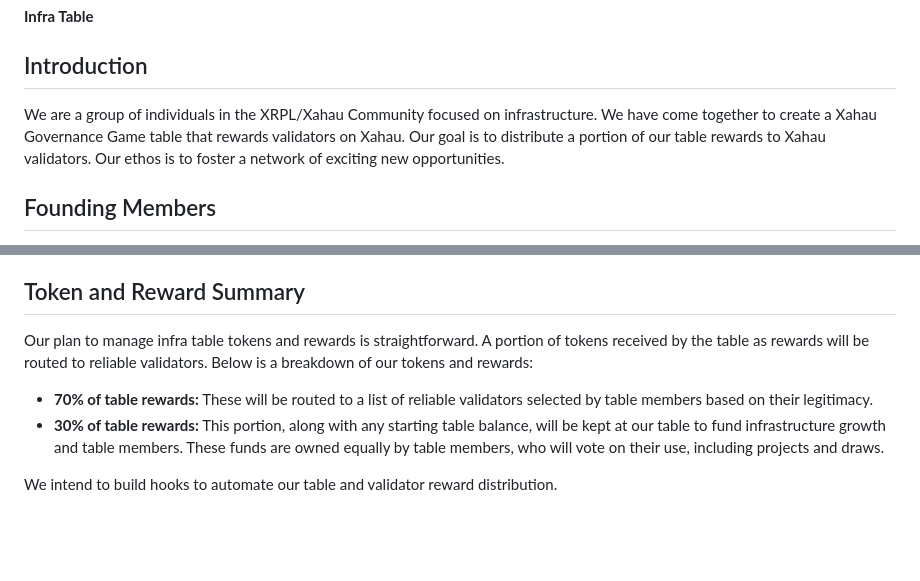
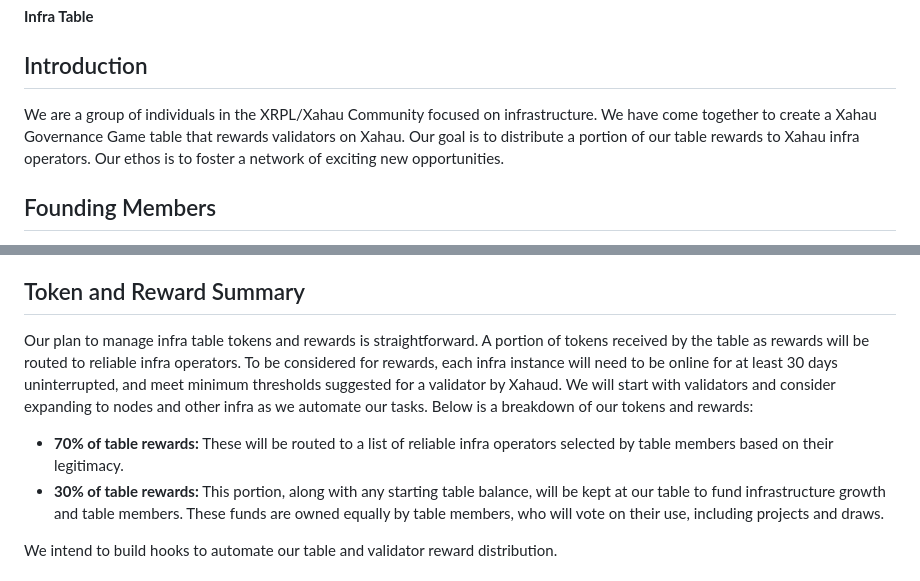
Before and after one commit to Cbot-XRPL/Xahau-infrastructure-Table, a Markdown page: README.md, 2 parts joined by grey strips. GitHub-like rendering; blank space fills up the shorter version.

Commit message:
Update README.md
added more detail to who gets rewards

```diff
--- a/README.md
+++ b/README.md
@@ -3,7 +3,7 @@
 **Infra Table**
 
 ## Introduction
-We are a group of individuals in the XRPL/Xahau Community focused on infrastructure. We have come together to create a Xahau Governance Game table that rewards validators on Xahau. Our goal is to distribute a portion of our table rewards to Xahau validators.  Our ethos is to foster a network of exciting new opportunities.
+We are a group of individuals in the XRPL/Xahau Community focused on infrastructure. We have come together to create a Xahau Governance Game table that rewards validators on Xahau. Our goal is to distribute a portion of our table rewards to Xahau infra operators. Our ethos is to foster a network of exciting new opportunities.
 
 ## Founding Members
 **@Cbot_XRPL:** One of our network operators, @Cbot_XRPL runs a validator on the Xahau UNL and has over four years of experience in the XRPL community. He owns a business, @Cbotlabs, which provides infrastructure to the XRPL and supports community projects.
@@ -13,9 +13,9 @@ We are a group of individuals in the XRPL/Xahau Community focused on infrastruct
 **@DeathRanger14:** Our Community Specialist, @DeathRanger14 has nearly ten years in the XRPL community. Since 2015, he has focused on spreading education about the future of DLT, emphasizing the XRPL/Xahau networks. He dedicates his free time to hosting spaces and participating in discussions on the Internet of Value and DLT possibilities with Xahau/XRPL.
 
 ## Token and Reward Summary
-Our plan to manage infra table tokens and rewards is straightforward. A portion of tokens received by the table as rewards will be routed to reliable validators. Below is a breakdown of our tokens and rewards:
+Our plan to manage infra table tokens and rewards is straightforward. A portion of tokens received by the table as rewards will be routed to reliable infra operators. To be considered for rewards, each infra instance will need to be online for at least 30 days uninterrupted, and meet minimum thresholds suggested for a validator by Xahaud. We will start with validators and consider expanding to nodes and other infra as we automate our tasks. Below is a breakdown of our tokens and rewards:
 
-- **70% of table rewards:** These will be routed to a list of reliable validators selected by table members based on their legitimacy.
+- **70% of table rewards:** These will be routed to a list of reliable infra operators selected by table members based on their legitimacy.
 - **30% of table rewards:** This portion, along with any starting table balance, will be kept at our table to fund infrastructure growth and table members. These funds are owned equally by table members, who will vote on their use, including projects and draws.
 
 We intend to build hooks to automate our table and validator reward distribution.
```
